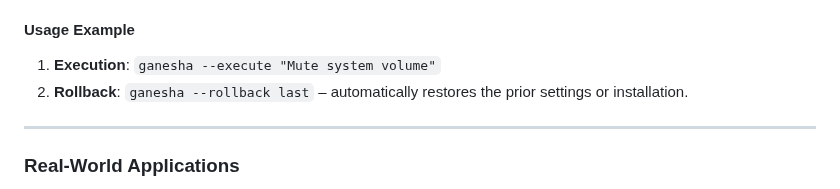
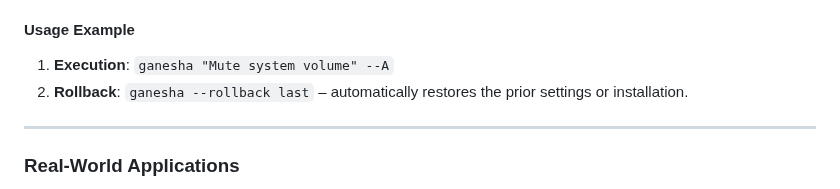
Before and after one commit to G-TechSD/ganesha-ai, a Markdown page: README.md, the part around the change. Drawn GitHub-style.

```diff
--- a/README.md
+++ b/README.md
@@ -83,7 +83,7 @@ python ganesha.py --setup
 - **Context-Aware Rollbacks**: Tailors rollback actions based on the platform, restoring configurations or unmuting sound as necessary.
 
 #### Usage Example
-1. **Execution**: `ganesha --execute "Mute system volume"`
+1. **Execution**: `ganesha "Mute system volume" --A`
 2. **Rollback**: `ganesha --rollback last` – automatically restores the prior settings or installation.
 
 ---
```
